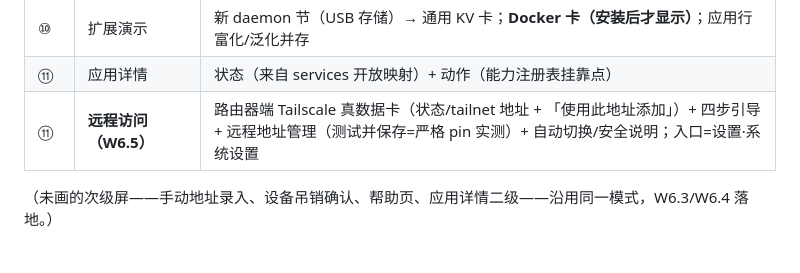
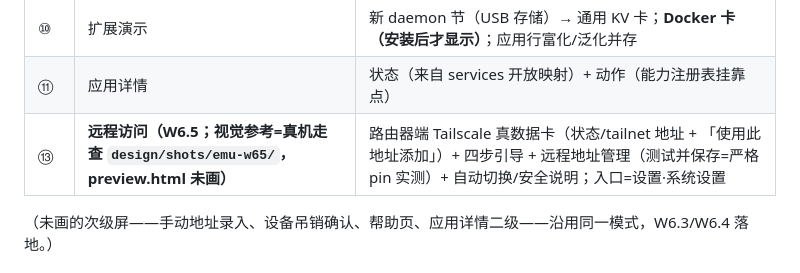
Before and after one commit to quartzwrt/QuartzWrt-App, a Markdown page: docs/UI-DESIGN.md, the part around the change. GitHub-like rendering.

Commit message:
WP-6: UI-DESIGN ⑬ 行修正（编号笔误 ⑪→⑬ + 视觉参考备注）

```diff
--- a/docs/UI-DESIGN.md
+++ b/docs/UI-DESIGN.md
@@ -30,7 +30,7 @@
 | ⑨ | 降级态 | `data_unavailable` 横幅 + 卡片「—」+ 无传感器「不可用」（与 Dashboard 四态同语义） |
 | ⑩ | 扩展演示 | 新 daemon 节（USB 存储）→ 通用 KV 卡；**Docker 卡（安装后才显示）**；应用行富化/泛化并存 |
 | ⑪ | 应用详情 | 状态（来自 services 开放映射）+ 动作（能力注册表挂靠点） |
-| ⑪ | **远程访问（W6.5）** | 路由器端 Tailscale 真数据卡（状态/tailnet 地址 + 「使用此地址添加」）+ 四步引导 + 远程地址管理（测试并保存=严格 pin 实测）+ 自动切换/安全说明；入口=设置·系统设置 |
+| ⑬ | **远程访问（W6.5；视觉参考=真机走查 `design/shots/emu-w65/`，preview.html 未画）** | 路由器端 Tailscale 真数据卡（状态/tailnet 地址 + 「使用此地址添加」）+ 四步引导 + 远程地址管理（测试并保存=严格 pin 实测）+ 自动切换/安全说明；入口=设置·系统设置 |
 
 
 （未画的次级屏——手动地址录入、设备吊销确认、帮助页、应用详情二级——沿用同一模式，W6.3/W6.4 落地。）
```
